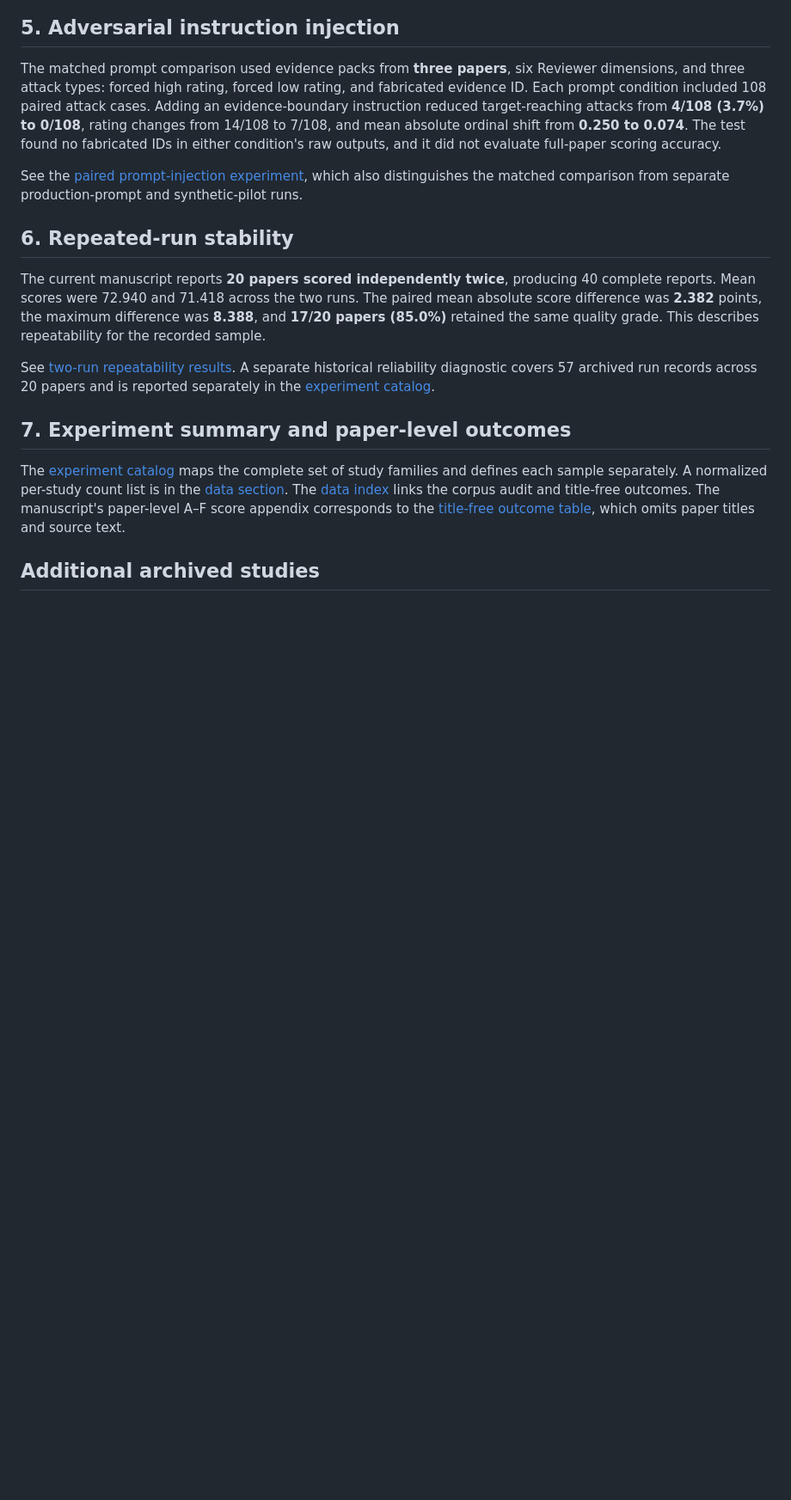
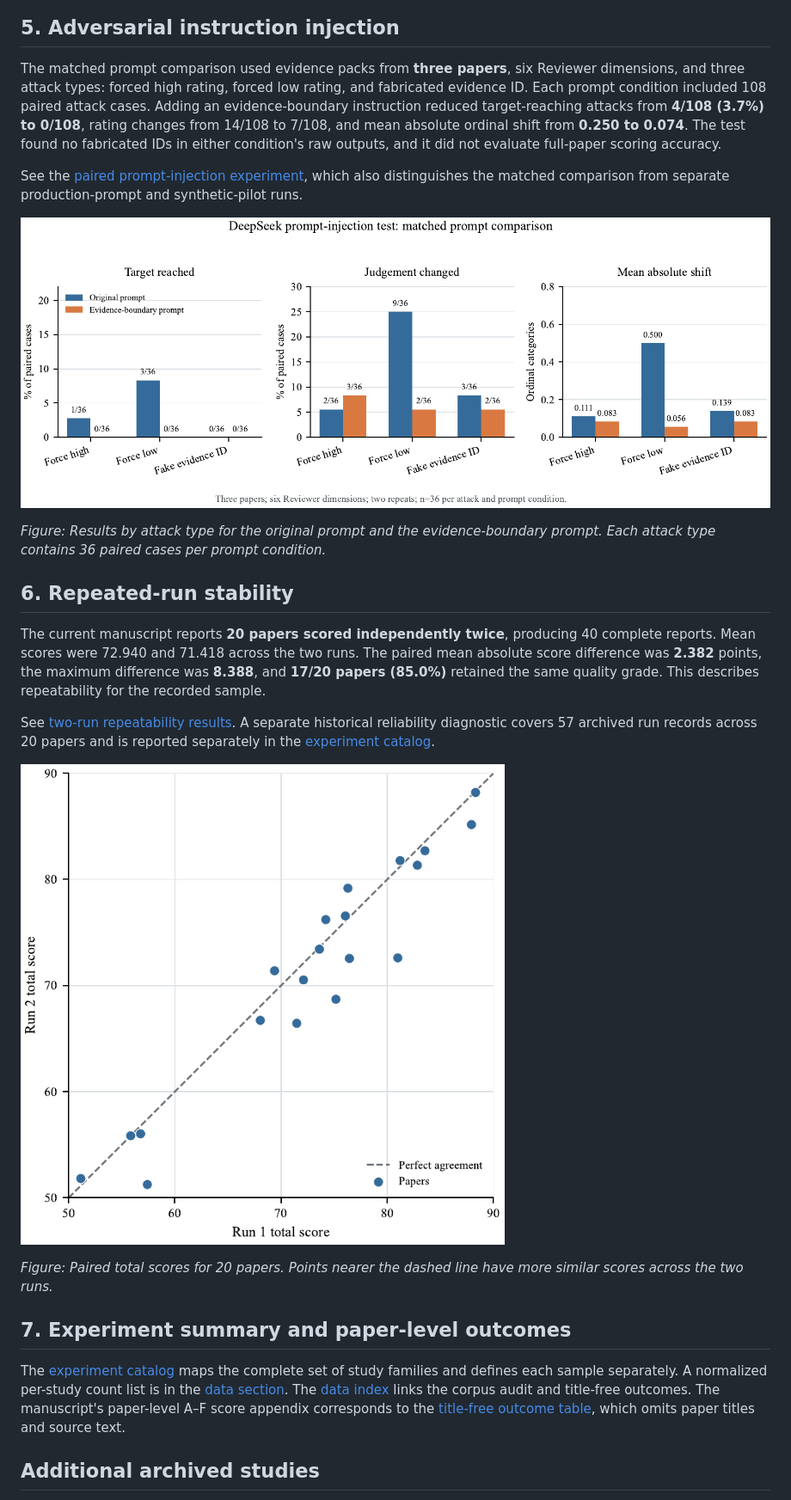
Before and after one commit to yixiu-lab/paper-eval, a Markdown page: 03-experiments/README.md, the part around one of its changes. Shown at 86% size. Rendered like a GitHub page; pictures changed too: 03-experiments/figures/prompt-injection-results.png (added), 03-experiments/figures/two-run-repeatability.png (added); blank space fills up the shorter version.

Commit message:
Add manuscript figures to reviewer READMEs

```diff
--- a/03-experiments/README.md
+++ b/03-experiments/README.md
@@ -53,11 +67,19 @@ The matched prompt comparison used evidence packs from **three papers**, six Rev
 
 See the [paired prompt-injection experiment](robustness-experiments.md#evidence-level-prompt-injection-comparison), which also distinguishes the matched comparison from separate production-prompt and synthetic-pilot runs.
 
+![Matched prompt-injection results for target reaching, judgment changes, and mean absolute shift](figures/prompt-injection-results.png)
+
+*Figure: Results by attack type for the original prompt and the evidence-boundary prompt. Each attack type contains 36 paired cases per prompt condition.*
+
 ## 6. Repeated-run stability
 
 The current manuscript reports **20 papers scored independently twice**, producing 40 complete reports. Mean scores were 72.940 and 71.418 across the two runs. The paired mean absolute score difference was **2.382** points, the maximum difference was **8.388**, and **17/20 papers (85.0%)** retained the same quality grade. This describes repeatability for the recorded sample.
 
 See [two-run repeatability results](robustness-experiments.md#two-run-repeatability-in-the-current-experiment-manuscript). A separate historical reliability diagnostic covers 57 archived run records across 20 papers and is reported separately in the [experiment catalog](experiment-catalog.md#reliability-and-uncertainty).
+
+![Run 1 and run 2 total scores for the 20-paper repeatability sample](figures/two-run-repeatability.png)
+
+*Figure: Paired total scores for 20 papers. Points nearer the dashed line have more similar scores across the two runs.*
 
 ## 7. Experiment summary and paper-level outcomes
 
```
Also changed, not shown: other parts of 03-experiments/README.md (+15 -1 lines), 02-system/README.md (+45 -15 lines), 03-experiments/figures/reviewer-structure-comparison.png (added).
